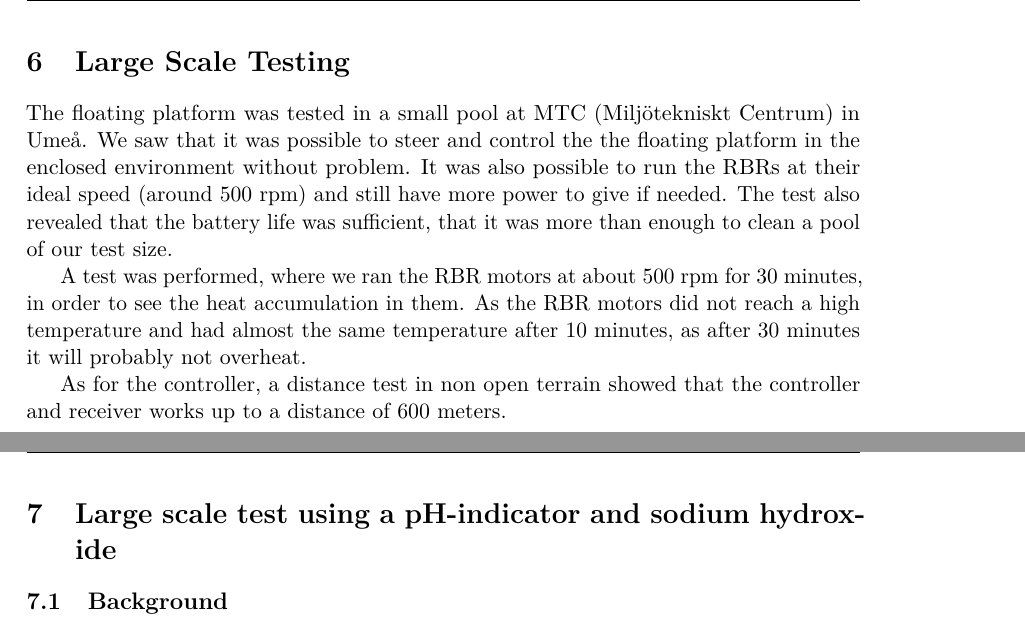
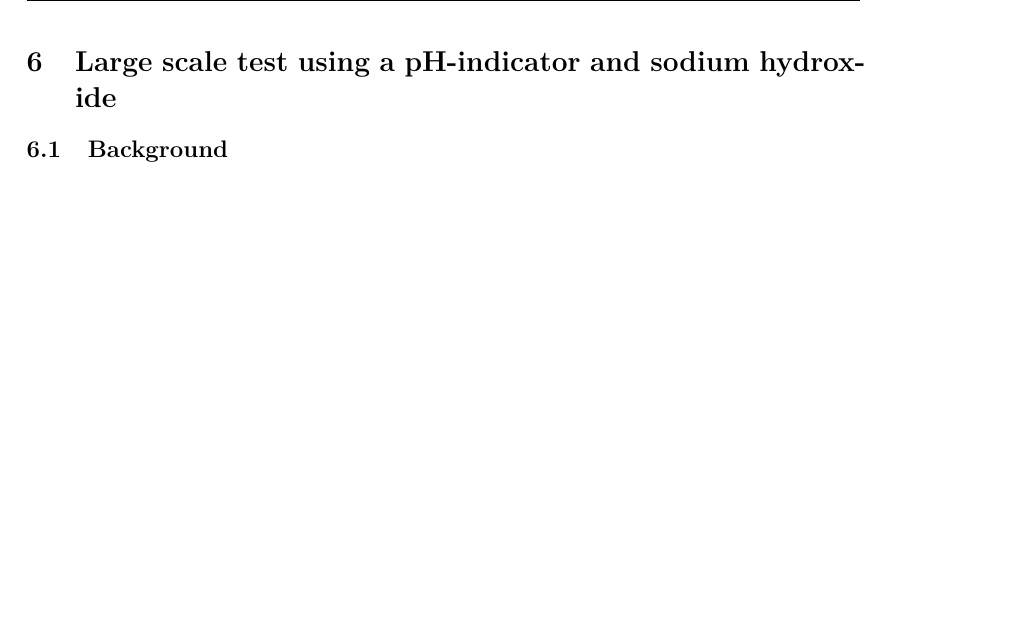
Before and after one commit to dbt-grupp-5/rapport, a LaTeX paper (document.tex, which reads largeScaleTesting.tex): two parts of pages 13 and 14 of 18 before the commit and part of page 13 of 17 after it, the two joined at a grey line, cut at the place of the change, the shorter picture padded with empty space. Compiled offline with pdfLaTeX.

Commit message:
Just removed overflous text

```diff
--- a/largeScaleTesting.tex
+++ /dev/null
@@ -1,6 +0,0 @@
-\section{Large Scale Testing}
-The floating platform was tested in a small pool at MTC (Miljötekniskt Centrum) in Umeå. We saw that it was possible to steer and control the the floating platform in the enclosed environment without problem. It was also possible to run the RBRs at their ideal speed (around 500 rpm) and still have more power to give if needed. The test also revealed that the battery life was sufficient, that it was more than enough to clean a pool of our test size.
-
-A test was performed, where we ran the RBR motors at about 500 rpm for 30 minutes, in order to see the heat accumulation in them. As the RBR motors did not reach a high temperature and had almost the same temperature after 10 minutes, as after 30 minutes it will probably not overheat.
-
-As for the controller, a distance test in non open terrain showed that the controller and receiver works up to a distance of 600 meters.
```
Also changed, not shown: document.tex (+0 -2 lines).
